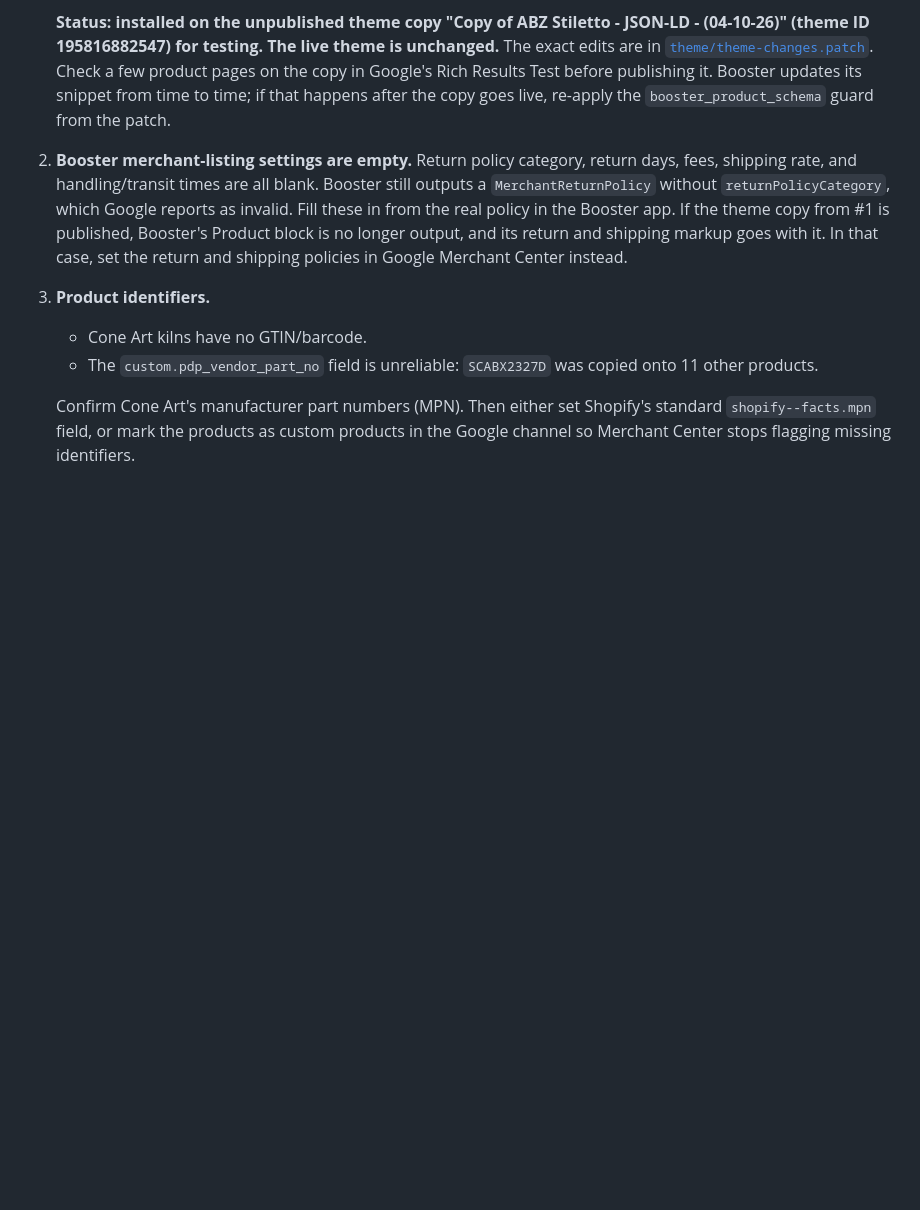
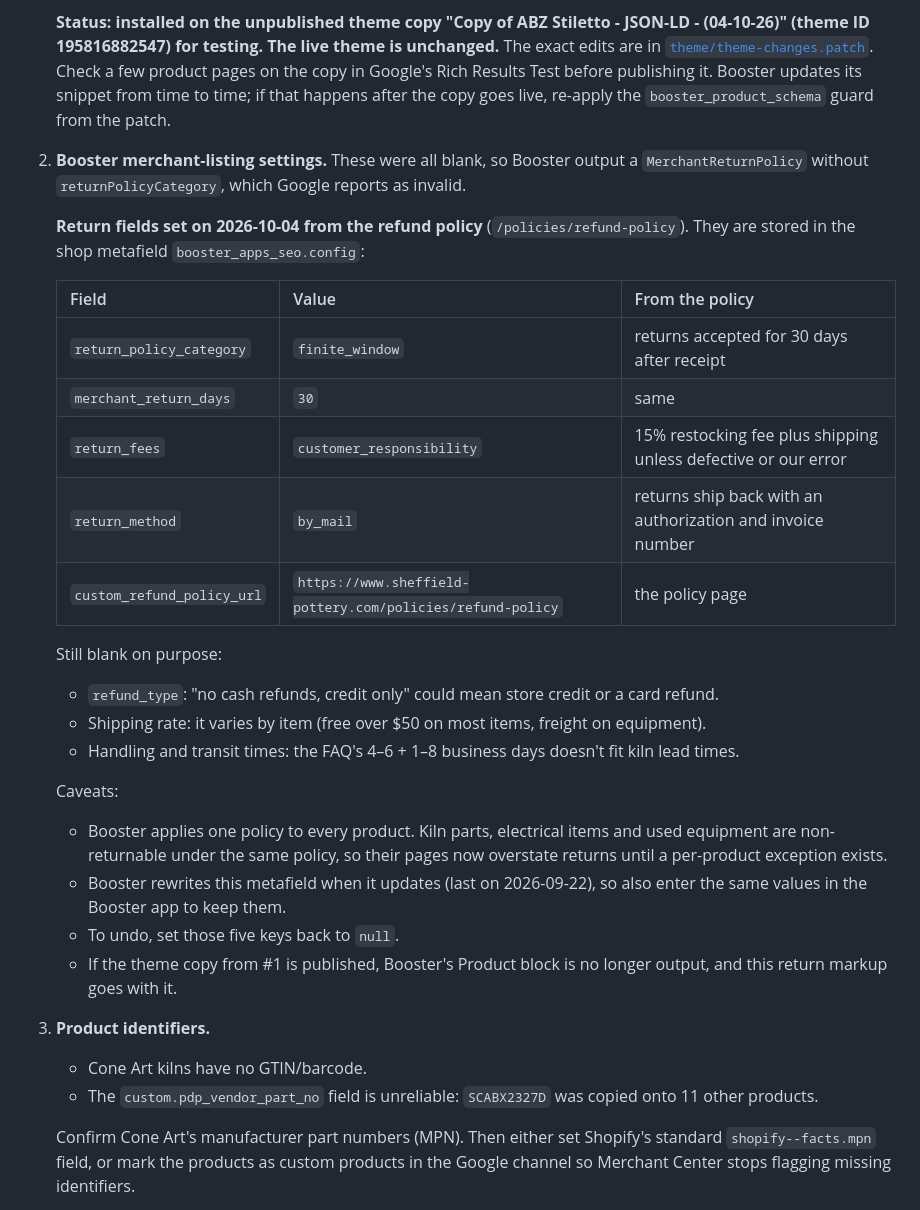
Before and after one commit to pandabowl/test01, a Markdown page: cone_art/AUDIT.md, the part around the change. Drawn GitHub-style; blank space fills up the shorter version.

Commit message:
Record Booster return settings filled from the refund policy
Booster's shop config now has the return window, days, fees, method and refund
policy URL taken from /policies/refund-policy, so its product markup carries a
valid MerchantReturnPolicy. The audit notes what was left blank and why, the
parts/electrical exception Booster can't express, and how to undo the change.

Co-Authored-By: Claude Opus 5.5 <noreply@anthropic.com>
Claude-Session: https://claude.ai/code/session_01UykUZUMSGRps4MzqKz7AUu

```diff
--- a/cone_art/AUDIT.md
+++ b/cone_art/AUDIT.md
@@ -195,13 +195,35 @@ Not touched: prices, inventory, variants, handles/URLs, images, the theme, and a
    product pages on the copy in Google's Rich Results Test before publishing it. Booster
    updates its snippet from time to time; if that happens after the copy goes live, re-apply
    the `booster_product_schema` guard from the patch.
-2. **Booster merchant-listing settings are empty.** Return policy category, return days,
-   fees, shipping rate, and handling/transit times are all blank. Booster still outputs a
+2. **Booster merchant-listing settings.** These were all blank, so Booster output a
    `MerchantReturnPolicy` without `returnPolicyCategory`, which Google reports as invalid.
-   Fill these in from the real policy in the Booster app. If the theme copy from #1 is
-   published, Booster's Product block is no longer output, and its return and shipping markup
-   goes with it. In that case, set the return and shipping policies in Google Merchant Center
-   instead.
+
+   **Return fields set on 2026-10-04 from the refund policy** (`/policies/refund-policy`).
+   They are stored in the shop metafield `booster_apps_seo.config`:
+
+   | Field | Value | From the policy |
+   |---|---|---|
+   | `return_policy_category` | `finite_window` | returns accepted for 30 days after receipt |
+   | `merchant_return_days` | `30` | same |
+   | `return_fees` | `customer_responsibility` | 15% restocking fee plus shipping unless defective or our error |
+   | `return_method` | `by_mail` | returns ship back with an authorization and invoice number |
+   | `custom_refund_policy_url` | `https://www.sheffield-pottery.com/policies/refund-policy` | the policy page |
+
+   Still blank on purpose:
+   * `refund_type`: "no cash refunds, credit only" could mean store credit or a card refund.
+   * Shipping rate: it varies by item (free over $50 on most items, freight on equipment).
+   * Handling and transit times: the FAQ's 4–6 + 1–8 business days doesn't fit kiln lead
+     times.
+
+   Caveats:
+   * Booster applies one policy to every product. Kiln parts, electrical items and used
+     equipment are non-returnable under the same policy, so their pages now overstate returns
+     until a per-product exception exists.
+   * Booster rewrites this metafield when it updates (last on 2026-09-22), so also enter the
+     same values in the Booster app to keep them.
+   * To undo, set those five keys back to `null`.
+   * If the theme copy from #1 is published, Booster's Product block is no longer output, and
+     this return markup goes with it.
 3. **Product identifiers.**
    * Cone Art kilns have no GTIN/barcode.
    * The `custom.pdp_vendor_part_no` field is unreliable: `SCABX2327D` was copied onto
```
